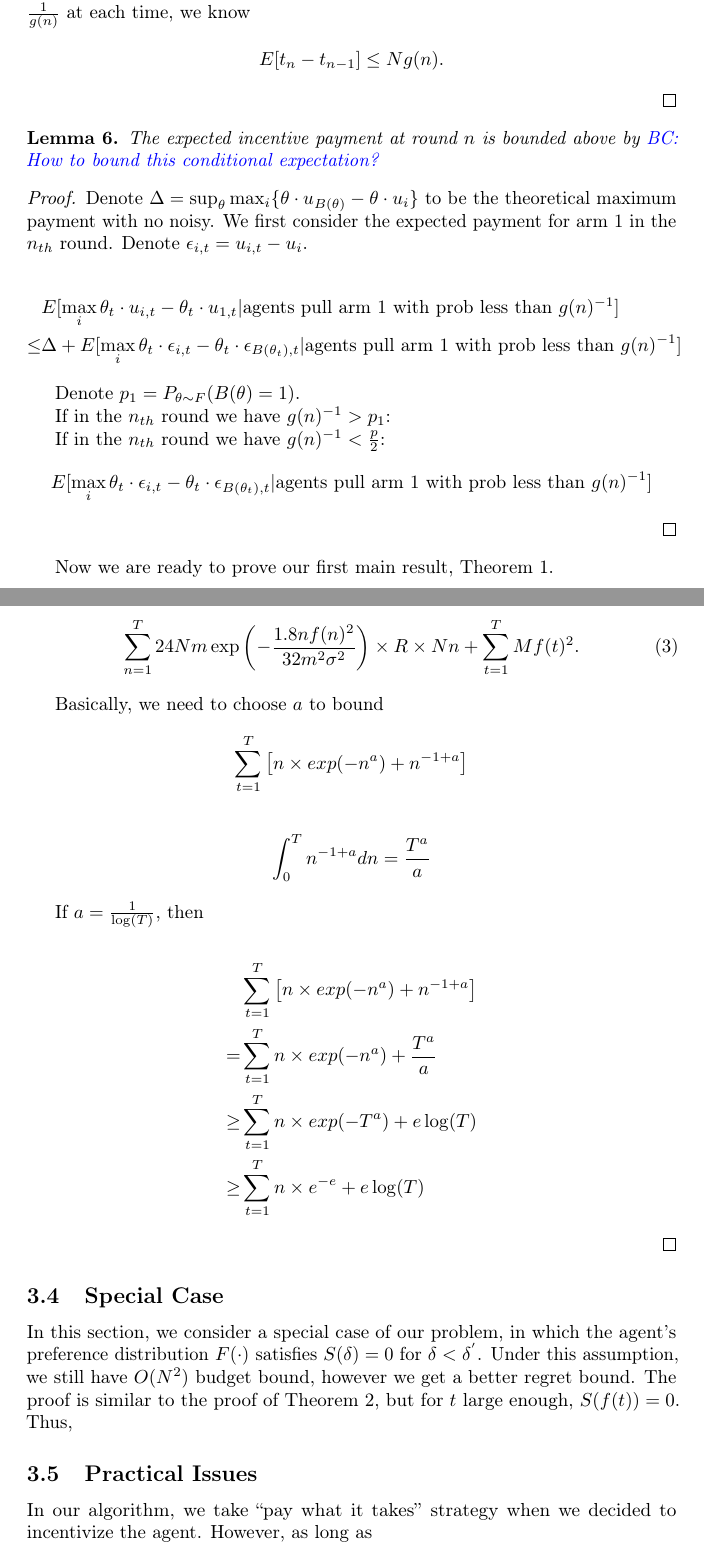
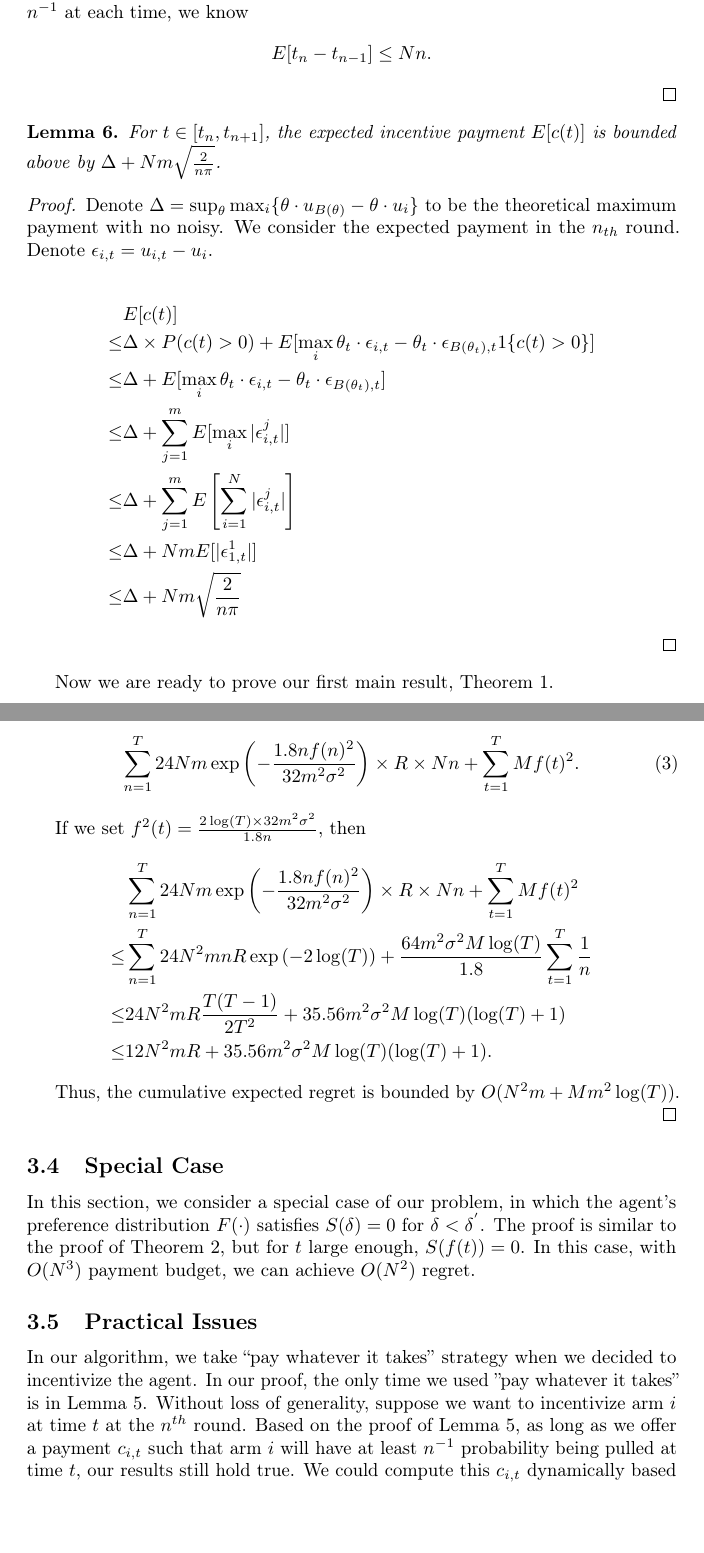
Before and after one commit to bangrui/Incentivizing_Exploration, a LaTeX document (paper.tex): two parts of pages 9 and 12 of 15, joined at a grey line, cut at the place of the change, the shorter picture padded with empty space. Compiled offline with pdfLaTeX.

Commit message:
added the proof of Theorem 2 and Lemma 6

```diff
--- a/paper.tex
+++ b/paper.tex
@@ -335,32 +331,26 @@ Denote $t^{0}=t_{n-1}+\sum_{j=1}^{i-1}X_{j}$, then $X_{i}$ follows a ``geometric
 \end{itemize}
 
-Since $X_{i}$ follows a ``geometric distribution'' with success probability at least $\frac{1}{g(n)}$ at each time, we know
+Since $X_{i}$ follows a ``geometric distribution'' with success probability at least $n^{-1}$ at each time, we know
 \begin{align}
-E[t_{n}-t_{n-1}]\leq Ng(n). \nonumber
+E[t_{n}-t_{n-1}]\leq Nn. \nonumber
 \end{align}
 \end{proof}
 
 \begin{lemma}
-The expected incentive payment at round $n$ is bounded above by \bccomment{How to bound this conditional expectation?}
+For $t\in[t_n,t_{n+1}]$, the expected incentive payment $E[c(t)]$ is bounded above by $\Delta + Nm \sqrt{\frac{2}{n\pi}}$.
 \end{lemma}
 
 \begin{proof}
-Denote $\Delta=\sup_{\theta}\max_{i}\{\theta\cdot u_{B(\theta)}-\theta\cdot u_{i}\}$ to be the theoretical maximum payment with no noisy. We first consider the expected payment for arm $1$ in the $n_{th}$ round. Denote $\epsilon_{i,t}=u_{i,t}-u_{i}$.
+Denote $\Delta=\sup_{\theta}\max_{i}\{\theta\cdot u_{B(\theta)}-\theta\cdot u_{i}\}$ to be the theoretical maximum payment with no noisy. We consider the expected payment in the $n_{th}$ round. Denote $\epsilon_{i,t}=u_{i,t}-u_{i}$.
 
 \begin{align}
-&E[\max_{i}\theta_t\cdot u_{i,t}-\theta_t\cdot u_{1,t}|\text{agents pull arm $1$ with prob less than $g(n)^{-1}$}] \nonumber \\
-\leq & \Delta + E[\max_{i}\theta_t\cdot \epsilon_{i,t}-\theta_t\cdot \epsilon_{B(\theta_t),t}|\text{agents pull arm $1$ with prob less than $g(n)^{-1}$}] \nonumber
-\end{align}
-
-Denote $p_1=P_{\theta\sim F}(B(\theta)=1)$.
-
-
-If in the $n_{th}$ round we have $g(n)^{-1}>p_1$:
-
-
-If in the $n_{th}$ round we have $g(n)^{-1}<\frac{p}{2}$:
-\begin{align}
-E[\max_{i}\theta_t\cdot \epsilon_{i,t}-\theta_t\cdot \epsilon_{B(\theta_t),t}|\text{agents pull arm $1$ with prob less than $g(n)^{-1}$}]  \nonumber
+&E[c(t)] \nonumber \\
+\leq & \Delta \times P(c(t)>0) + E[\max_{i}\theta_t\cdot \epsilon_{i,t}-\theta_t\cdot \epsilon_{B(\theta_t),t}1\{c(t)>0\}] \nonumber \\
+\leq & \Delta + E[\max_{i}\theta_t\cdot \epsilon_{i,t}-\theta_t\cdot \epsilon_{B(\theta_t),t}] \nonumber \\
+\leq & \Delta + \sum_{j=1}^{m}E[\max_{i}|\epsilon_{i,t}^{j}|] \nonumber \\
+\leq & \Delta + \sum_{j=1}^{m}E\left[\sum_{i=1}^{N}|\epsilon_{i,t}^{j}|\right] \nonumber \\
+\leq & \Delta + Nm E[|\epsilon_{1,t}^{1}|] \nonumber \\
+\leq & \Delta + Nm \sqrt{\frac{2}{n\pi}} \nonumber
 \end{align}
 
 \end{proof}
@@ -370,8 +360,7 @@ E[\max_{i}\theta_t\cdot \epsilon_{i,t}-\theta_t\cdot \epsilon_{B(\theta_t),t}|\t
 Now we are ready to prove our first main result, Theorem~\ref{rst:budget}.
 
 \begin{proof}
-If $|u_{i}^{j}-u_{i,t}^{j}|\leq \lambda$ is true $\forall i$, $\forall j$, then we know for those $\theta\in \{\theta:\theta\cdot u_{B(\theta)}-\max_{j\neq B(\theta)}\{\theta \cdot u_{j}\}\geq 2m\lambda\}$, they will correctly identify their best arm. Thus we know, in the $n^{th}$ round, if $|u_{i}^{j}-u_{i,t}^{j}|\leq \frac{p^{-1}(\frac{p}{2})}{2m}$ $\forall i$ and $\forall j$, and $1/g(n)<p/2$, we do not need to incentivize any arms.
+If $|u_{i}^{j}-u_{i,t}^{j}|\leq \lambda$ is true $\forall i$, $\forall j$, then we know for those $\theta\in \{\theta:\theta\cdot u_{B(\theta)}-\max_{j\neq B(\theta)}\{\theta \cdot u_{j}\}\geq 2m\lambda\}$, they will correctly identify their best arm. Thus we know, in the $n^{th}$ round, if $|u_{i}^{j}-u_{i,t}^{j}|\leq \frac{p^{-1}(\frac{p}{2})}{2m}$ $\forall i$ and $\forall j$, and $n^{-1}<p/2$, we do not need to incentivize any arms.
 
 Denote
 \begin{align}
-n_{1}=\max\bigg\{50, \frac{23.04\sigma^4}{\lambda\left(p^{-1}(\frac{p}{2})\right)^4},\min_{n}\{n:1/g(n)<\frac{p}{2}\}\bigg\}. \nonumber
@@ -437,31 +437,22 @@ For a fixed $T$, we only need to minimizing the following two terms since all ot
 \end{align}
 
 
-Basically, we need to choose $a$ to bound
+If we set $f^2(t)=\frac{2\log(T)\times 32m^2\sigma^2}{1.8n}$, then
 \begin{align}
-\sum_{t=1}^{T}\left[n\times exp(-n^a) + n^{-1+a}\right] \nonumber
+&\sum_{n=1}^{T} 24Nm\exp\left(-\frac{1.8n f(n)^2}{32 m^2\sigma^2}\right)\times R \times Nn+ \sum_{t=1}^{T}Mf(t)^2 \nonumber \\
+\leq & \sum_{n=1}^{T} 24N^2 mnR \exp\left(-2\log(T)\right)  + \frac{64m^2\sigma^2 M\log(T)}{1.8}\sum_{t=1}^{T}\frac{1}{n} \nonumber \\
+\leq &  24N^2 m R\frac{T(T-1)}{2T^2}  + 35.56 m^2\sigma^2 M\log(T)(\log(T)+1) \nonumber \\
+\leq &  12 N^2 m R  + 35.56 m^2\sigma^2 M\log(T)(\log(T)+1). \nonumber
 \end{align}
 
-\begin{align}
-\int_{0}^{T}n^{-1+a}dn = \frac{T^{a}}{a} \nonumber
-\end{align}
-
-If $a=\frac{1}{\log(T)}$, then
-
-\begin{align}
-&\sum_{t=1}^{T}\left[n\times exp(-n^a) + n^{-1+a}\right] \nonumber \\
-= & \sum_{t=1}^{T} n\times exp(-n^a) + \frac{T^{a}}{a} \nonumber \\
-\geq & \sum_{t=1}^{T} n\times exp(-T^a) + e\log(T) \nonumber \\
-\geq & \sum_{t=1}^{T} n\times e^{-e} + e\log(T) \nonumber
-\end{align}
-
+Thus, the cumulative expected regret is bounded by $O(N^2 m + M m^2\log(T))$.
 \end{proof}
 
 
 \subsection{Special Case}
 
-In this section, we consider a special case of our problem, in which the agent's preference distribution $F(\cdot)$ satisfies $S(\delta)=0$ for $\delta<\delta^{'}$. Under this assumption, we still have $O(N^2)$ budget bound, however we get a better regret bound. The proof is similar to the proof of Theorem~\ref{rst:regret}, but for $t$ large enough, $S(f(t))=0$. Thus,
+In this section, we consider a special case of our problem, in which the agent's preference distribution $F(\cdot)$ satisfies $S(\delta)=0$ for $\delta<\delta^{'}$. The proof is similar to the proof of Theorem~\ref{rst:regret}, but for $t$ large enough, $S(f(t))=0$. In this case, with $O(N^3)$ payment budget, we can achieve $O(N^2)$ regret.
 
 \subsection{Practical Issues}
 
-In our algorithm, we take ``pay what it takes'' strategy when we decided to incentivize the agent. However, as long as
+In our algorithm, we take ``pay whatever it takes'' strategy when we decided to incentivize the agent. In our proof, the only time we used ''pay whatever it takes'' is in Lemma~\ref{round:length}. Without loss of generality, suppose we want to incentivize arm $i$ at time $t$ at the $n^{th}$ round. Based on the proof of Lemma~\ref{round:length}, as long as we offer a payment $c_{i,t}$ such that arm $i$ will have at least $n^{-1}$ probability being pulled at time $t$, our results still hold true. We could compute this $c_{i,t}$ dynamically based on $F(\cdot)$ as well as our current estimate $u_{i,t}$. Here is the revised algorithm which would work well in practice:
```
Also changed, not shown: paper.tex (83 more changed lines).
